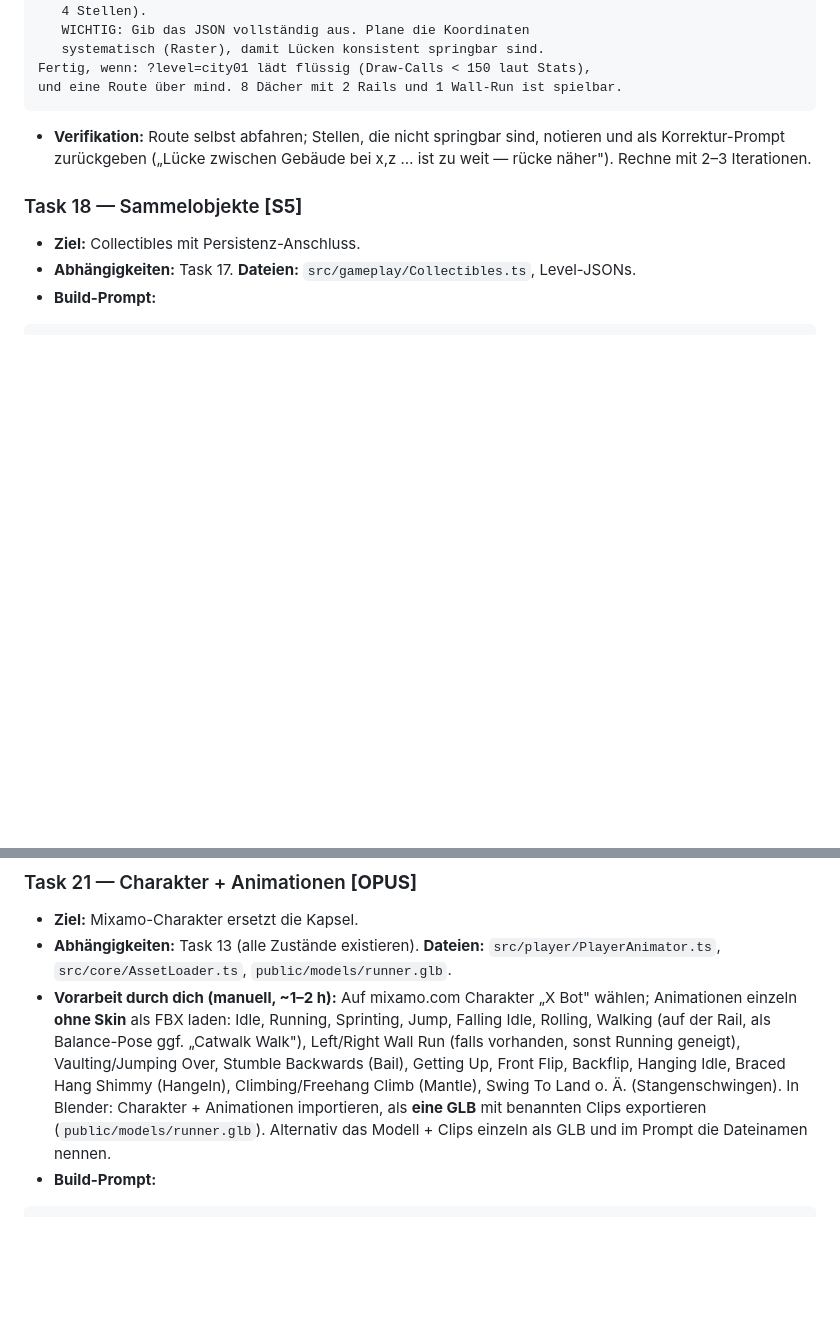
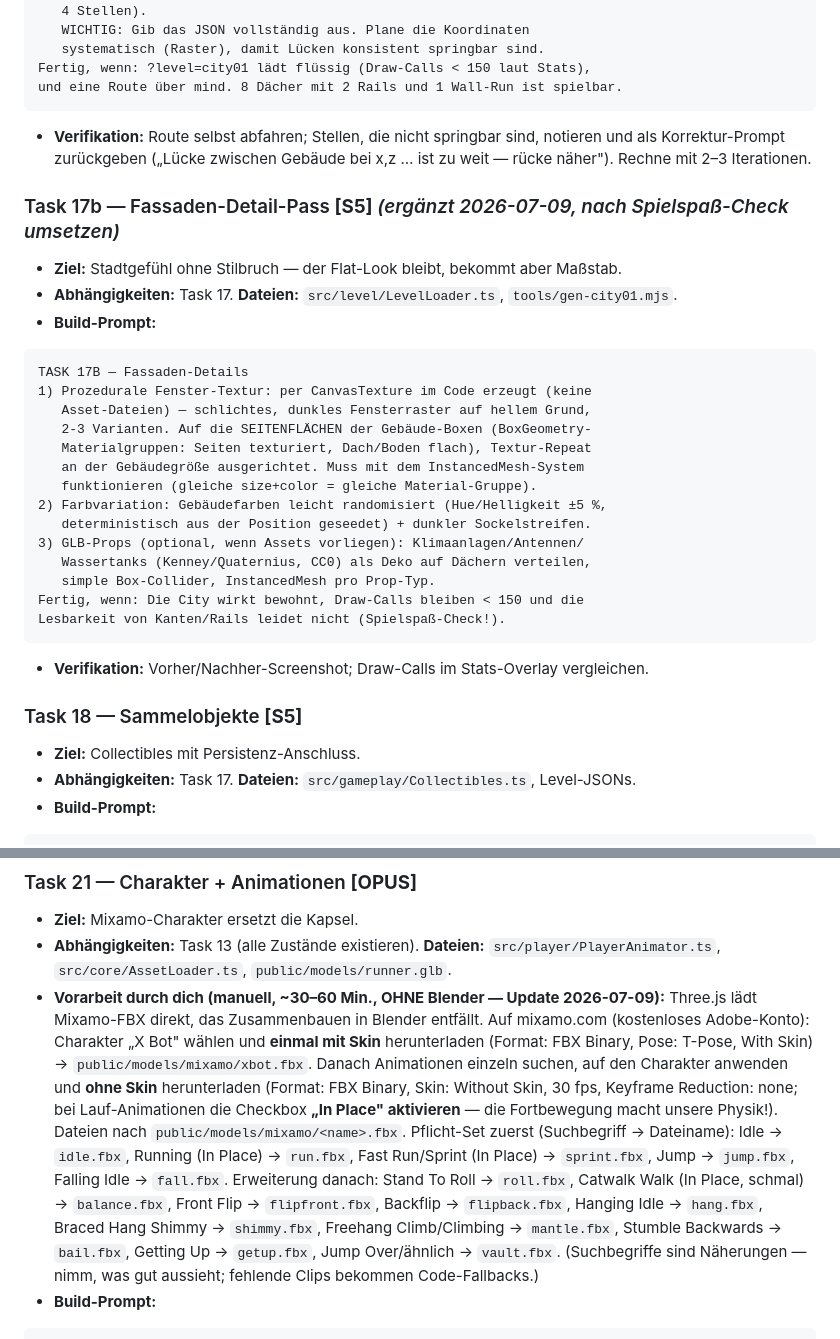
Before and after one commit to danoguenther-create/rooftop-runner, a Markdown page: docs/ENTWICKLUNGSPLAN.md, 2 parts joined by grey strips. Drawn GitHub-style; blank space fills up the shorter version.

Commit message:
docs: Task 17b Fassaden-Detail-Pass + Task 21 ohne Blender (FBX direkt)
Co-Authored-By: Claude Fable 5 <noreply@anthropic.com>

````diff
--- a/docs/ENTWICKLUNGSPLAN.md
+++ b/docs/ENTWICKLUNGSPLAN.md
@@ -1176,6 +1176,30 @@ und eine Route über mind. 8 Dächer mit 2 Rails und 1 Wall-Run ist spielbar.
 
 - **Verifikation:** Route selbst abfahren; Stellen, die nicht springbar sind, notieren und als Korrektur-Prompt zurückgeben („Lücke zwischen Gebäude bei x,z … ist zu weit — rücke näher"). Rechne mit 2–3 Iterationen.
 
+### Task 17b — Fassaden-Detail-Pass **[S5]** *(ergänzt 2026-07-09, nach Spielspaß-Check umsetzen)*
+- **Ziel:** Stadtgefühl ohne Stilbruch — der Flat-Look bleibt, bekommt aber Maßstab.
+- **Abhängigkeiten:** Task 17. **Dateien:** `src/level/LevelLoader.ts`, `tools/gen-city01.mjs`.
+- **Build-Prompt:**
+
+```text
+TASK 17B — Fassaden-Details
+1) Prozedurale Fenster-Textur: per CanvasTexture im Code erzeugt (keine
+   Asset-Dateien) — schlichtes, dunkles Fensterraster auf hellem Grund,
+   2-3 Varianten. Auf die SEITENFLÄCHEN der Gebäude-Boxen (BoxGeometry-
+   Materialgruppen: Seiten texturiert, Dach/Boden flach), Textur-Repeat
+   an der Gebäudegröße ausgerichtet. Muss mit dem InstancedMesh-System
+   funktionieren (gleiche size+color = gleiche Material-Gruppe).
+2) Farbvariation: Gebäudefarben leicht randomisiert (Hue/Helligkeit ±5 %,
+   deterministisch aus der Position geseedet) + dunkler Sockelstreifen.
+3) GLB-Props (optional, wenn Assets vorliegen): Klimaanlagen/Antennen/
+   Wassertanks (Kenney/Quaternius, CC0) als Deko auf Dächern verteilen,
+   simple Box-Collider, InstancedMesh pro Prop-Typ.
+Fertig, wenn: Die City wirkt bewohnt, Draw-Calls bleiben < 150 und die
+Lesbarkeit von Kanten/Rails leidet nicht (Spielspaß-Check!).
+```
+
+- **Verifikation:** Vorher/Nachher-Screenshot; Draw-Calls im Stats-Overlay vergleichen.
+
 ### Task 18 — Sammelobjekte **[S5]**
 - **Ziel:** Collectibles mit Persistenz-Anschluss.
 - **Abhängigkeiten:** Task 17. **Dateien:** `src/gameplay/Collectibles.ts`, Level-JSONs.
@@ -1259,7 +1283,7 @@ Fertig, wenn: Alle 3 Missionstypen sind spiel- und gewinnbar/verlierbar.
 ### Task 21 — Charakter + Animationen **[OPUS]**
 - **Ziel:** Mixamo-Charakter ersetzt die Kapsel.
 - **Abhängigkeiten:** Task 13 (alle Zustände existieren). **Dateien:** `src/player/PlayerAnimator.ts`, `src/core/AssetLoader.ts`, `public/models/runner.glb`.
-- **Vorarbeit durch dich (manuell, ~1–2 h):** Auf mixamo.com Charakter „X Bot" wählen; Animationen einzeln **ohne Skin** als FBX laden: Idle, Running, Sprinting, Jump, Falling Idle, Rolling, Walking (auf der Rail, als Balance-Pose ggf. „Catwalk Walk"), Left/Right Wall Run (falls vorhanden, sonst Running geneigt), Vaulting/Jumping Over, Stumble Backwards (Bail), Getting Up, Front Flip, Backflip, Hanging Idle, Braced Hang Shimmy (Hangeln), Climbing/Freehang Climb (Mantle), Swing To Land o. Ä. (Stangenschwingen). In Blender: Charakter + Animationen importieren, als **eine GLB** mit benannten Clips exportieren (`public/models/runner.glb`). Alternativ das Modell + Clips einzeln als GLB und im Prompt die Dateinamen nennen.
+- **Vorarbeit durch dich (manuell, ~30–60 Min., OHNE Blender — Update 2026-07-09):** Three.js lädt Mixamo-FBX direkt, das Zusammenbauen in Blender entfällt. Auf mixamo.com (kostenloses Adobe-Konto): Charakter „X Bot" wählen und **einmal mit Skin** herunterladen (Format: FBX Binary, Pose: T-Pose, With Skin) → `public/models/mixamo/xbot.fbx`. Danach Animationen einzeln suchen, auf den Charakter anwenden und **ohne Skin** herunterladen (Format: FBX Binary, Skin: Without Skin, 30 fps, Keyframe Reduction: none; bei Lauf-Animationen die Checkbox **„In Place" aktivieren** — die Fortbewegung macht unsere Physik!). Dateien nach `public/models/mixamo/<name>.fbx`. Pflicht-Set zuerst (Suchbegriff → Dateiname): Idle → `idle.fbx`, Running (In Place) → `run.fbx`, Fast Run/Sprint (In Place) → `sprint.fbx`, Jump → `jump.fbx`, Falling Idle → `fall.fbx`. Erweiterung danach: Stand To Roll → `roll.fbx`, Catwalk Walk (In Place, schmal) → `balance.fbx`, Front Flip → `flipfront.fbx`, Backflip → `flipback.fbx`, Hanging Idle → `hang.fbx`, Braced Hang Shimmy → `shimmy.fbx`, Freehang Climb/Climbing → `mantle.fbx`, Stumble Backwards → `bail.fbx`, Getting Up → `getup.fbx`, Jump Over/ähnlich → `vault.fbx`. (Suchbegriffe sind Näherungen — nimm, was gut aussieht; fehlende Clips bekommen Code-Fallbacks.)
 - **Build-Prompt:**
 
 ```text
````
